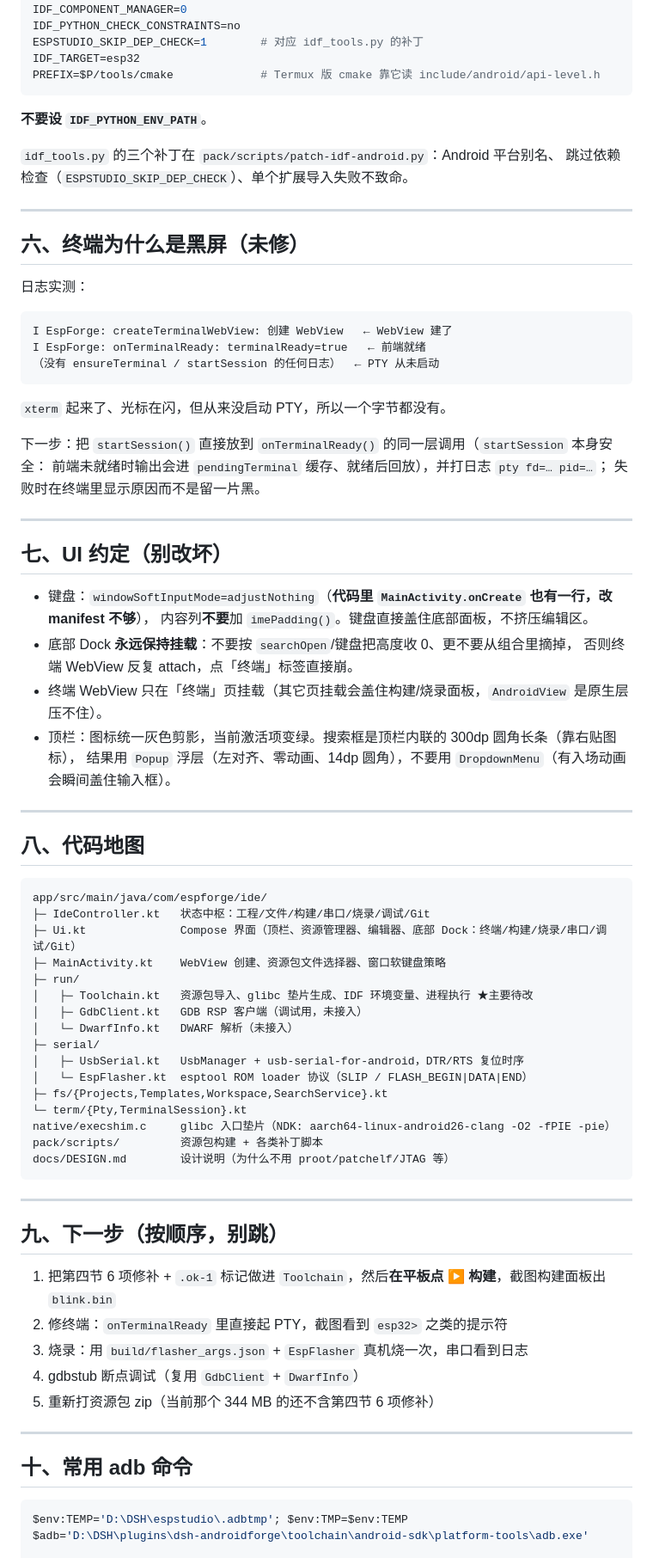
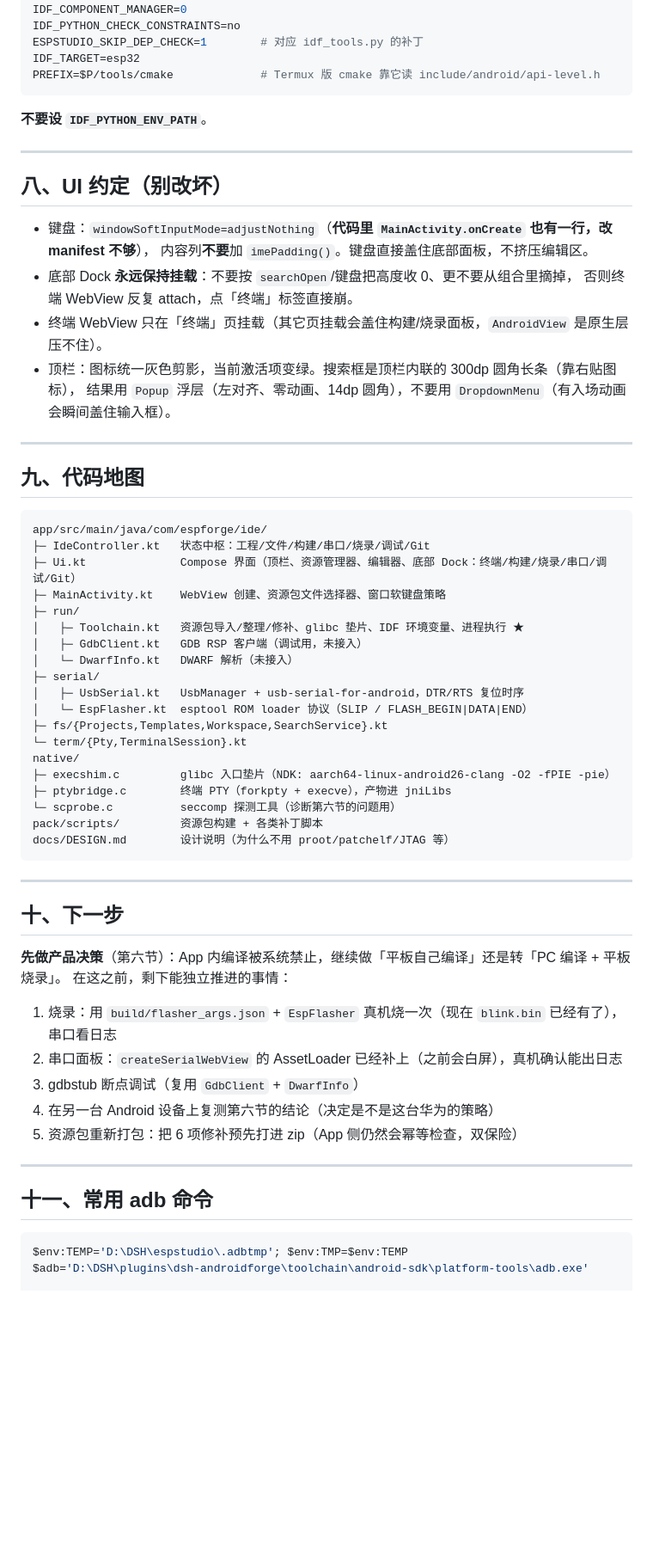
Before and after one commit to Brot588/EspForge, a Markdown page: README.md, the part around one of its changes. Shown at 86% size. GitHub-like rendering; blank space fills up the shorter version.

````diff
--- a/README.md
+++ b/README.md
@@ -128,30 +232,9 @@ PREFIX=$P/tools/cmake             # Termux 版 cmake 靠它读 include/android/a
 
 **不要设 `IDF_PYTHON_ENV_PATH`**。
 
-`idf_tools.py` 的三个补丁在 `pack/scripts/patch-idf-android.py`：Android 平台别名、
-跳过依赖检查（`ESPSTUDIO_SKIP_DEP_CHECK`）、单个扩展导入失败不致命。
-
 ---
 
-## 六、终端为什么是黑屏（未修）
-
-日志实测：
-
-```
-I EspForge: createTerminalWebView: 创建 WebView   ← WebView 建了
-I EspForge: onTerminalReady: terminalReady=true   ← 前端就绪
-（没有 ensureTerminal / startSession 的任何日志）  ← PTY 从未启动
-```
-
-`xterm` 起来了、光标在闪，但从来没启动 PTY，所以一个字节都没有。
-
-下一步：把 `startSession()` 直接放到 `onTerminalReady()` 的同一层调用（`startSession` 本身安全：
-前端未就绪时输出会进 `pendingTerminal` 缓存、就绪后回放），并打日志 `pty fd=… pid=…`；
-失败时在终端里显示原因而不是留一片黑。
-
----
-
-## 七、UI 约定（别改坏）
+## 八、UI 约定（别改坏）
 
 - 键盘：`windowSoftInputMode=adjustNothing`（**代码里 `MainActivity.onCreate` 也有一行，改 manifest 不够**），
   内容列**不要**加 `imePadding()`。键盘直接盖住底部面板，不挤压编辑区。
@@ -163,7 +246,7 @@ I EspForge: onTerminalReady: terminalReady=true   ← 前端就绪
 
 ---
 
-## 八、代码地图
+## 九、代码地图
 
 ```
 app/src/main/java/com/espforge/ide/
@@ -171,7 +254,7 @@ app/src/main/java/com/espforge/ide/
 ├─ Ui.kt              Compose 界面（顶栏、资源管理器、编辑器、底部 Dock：终端/构建/烧录/串口/调试/Git）
 ├─ MainActivity.kt    WebView 创建、资源包文件选择器、窗口软键盘策略
 ├─ run/
-│   ├─ Toolchain.kt   资源包导入、glibc 垫片生成、IDF 环境变量、进程执行 ★主要待改
+│   ├─ Toolchain.kt   资源包导入/整理/修补、glibc 垫片、IDF 环境变量、进程执行 ★
 │   ├─ GdbClient.kt   GDB RSP 客户端（调试用，未接入）
 │   └─ DwarfInfo.kt   DWARF 解析（未接入）
 ├─ serial/
@@ -179,24 +262,30 @@ app/src/main/java/com/espforge/ide/
 │   └─ EspFlasher.kt  esptool ROM loader 协议（SLIP / FLASH_BEGIN|DATA|END）
 ├─ fs/{Projects,Templates,Workspace,SearchService}.kt
 └─ term/{Pty,TerminalSession}.kt
-native/execshim.c     glibc 入口垫片（NDK: aarch64-linux-android26-clang -O2 -fPIE -pie）
+native/
+├─ execshim.c         glibc 入口垫片（NDK: aarch64-linux-android26-clang -O2 -fPIE -pie）
+├─ ptybridge.c        终端 PTY（forkpty + execve），产物进 jniLibs
+└─ scprobe.c          seccomp 探测工具（诊断第六节的问题用）
 pack/scripts/         资源包构建 + 各类补丁脚本
 docs/DESIGN.md        设计说明（为什么不用 proot/patchelf/JTAG 等）
 ```
 
 ---
 
-## 九、下一步（按顺序，别跳）
+## 十、下一步
 
-1. 把第四节 6 项修补 + `.ok-1` 标记做进 `Toolchain`，然后**在平板点 ▶ 构建**，截图构建面板出 `blink.bin`
-2. 修终端：`onTerminalReady` 里直接起 PTY，截图看到 `esp32>` 之类的提示符
-3. 烧录：用 `build/flasher_args.json` + `EspFlasher` 真机烧一次，串口看到日志
-4. gdbstub 断点调试（复用 `GdbClient` + `DwarfInfo`）
-5. 重新打资源包 zip（当前那个 344 MB 的还不含第四节 6 项修补）
+**先做产品决策**（第六节）：App 内编译被系统禁止，继续做「平板自己编译」还是转「PC 编译 + 平板烧录」。
+在这之前，剩下能独立推进的事情：
+
+1. 烧录：用 `build/flasher_args.json` + `EspFlasher` 真机烧一次（现在 `blink.bin` 已经有了），串口看日志
+2. 串口面板：`createSerialWebView` 的 AssetLoader 已经补上（之前会白屏），真机确认能出日志
+3. gdbstub 断点调试（复用 `GdbClient` + `DwarfInfo`）
+4. 在另一台 Android 设备上复测第六节的结论（决定是不是这台华为的策略）
+5. 资源包重新打包：把 6 项修补预先打进 zip（App 侧仍然会幂等检查，双保险）
 
 ---
 
-## 十、常用 adb 命令
+## 十一、常用 adb 命令
 
 ```powershell
 $env:TEMP='D:\DSH\espstudio\.adbtmp'; $env:TMP=$env:TEMP
````
Also changed, not shown: other parts of README.md (+136 -29 lines), docs/screenshot-build-blocked.png (added), docs/screenshot-terminal.png, 10 other files.
